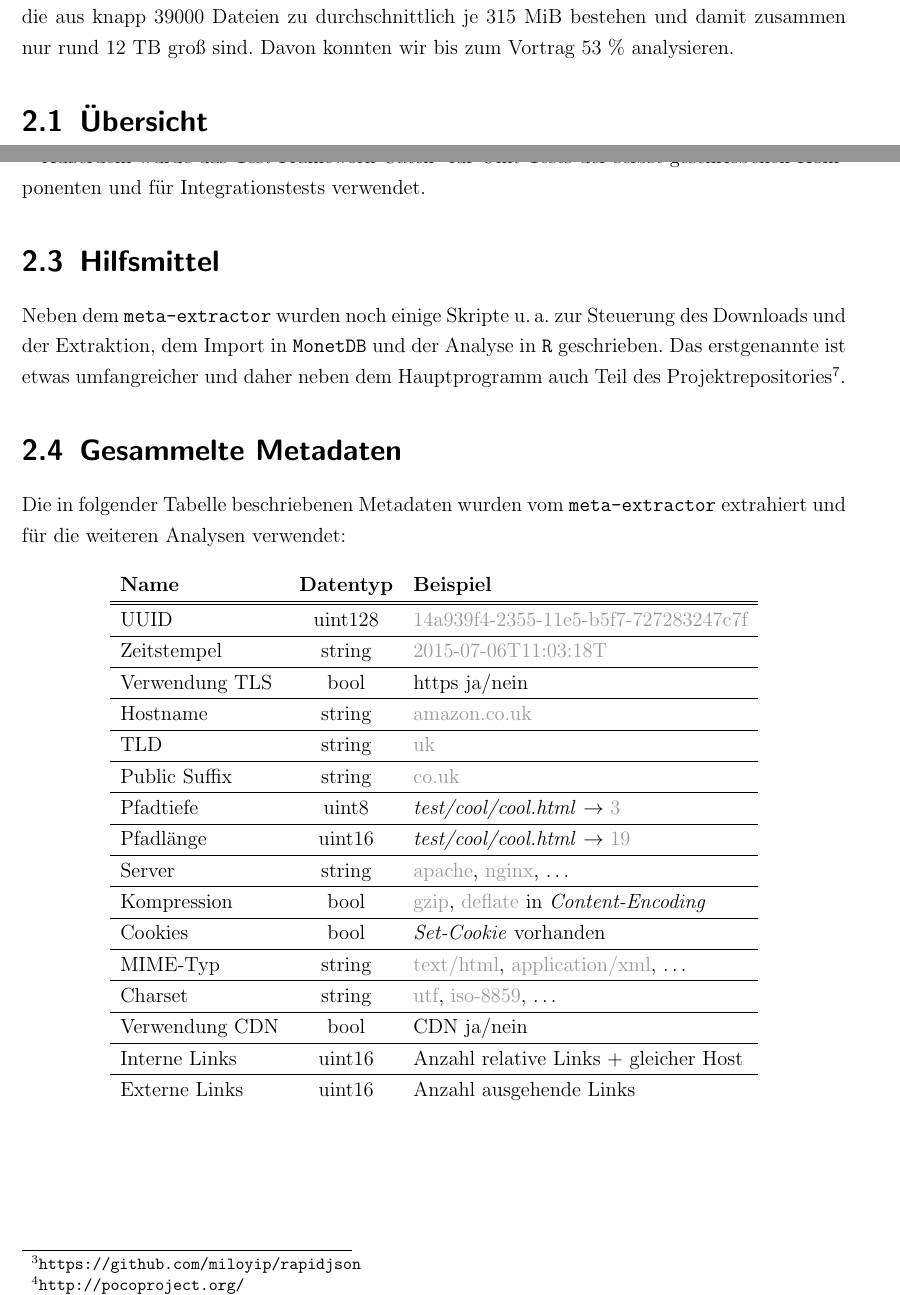
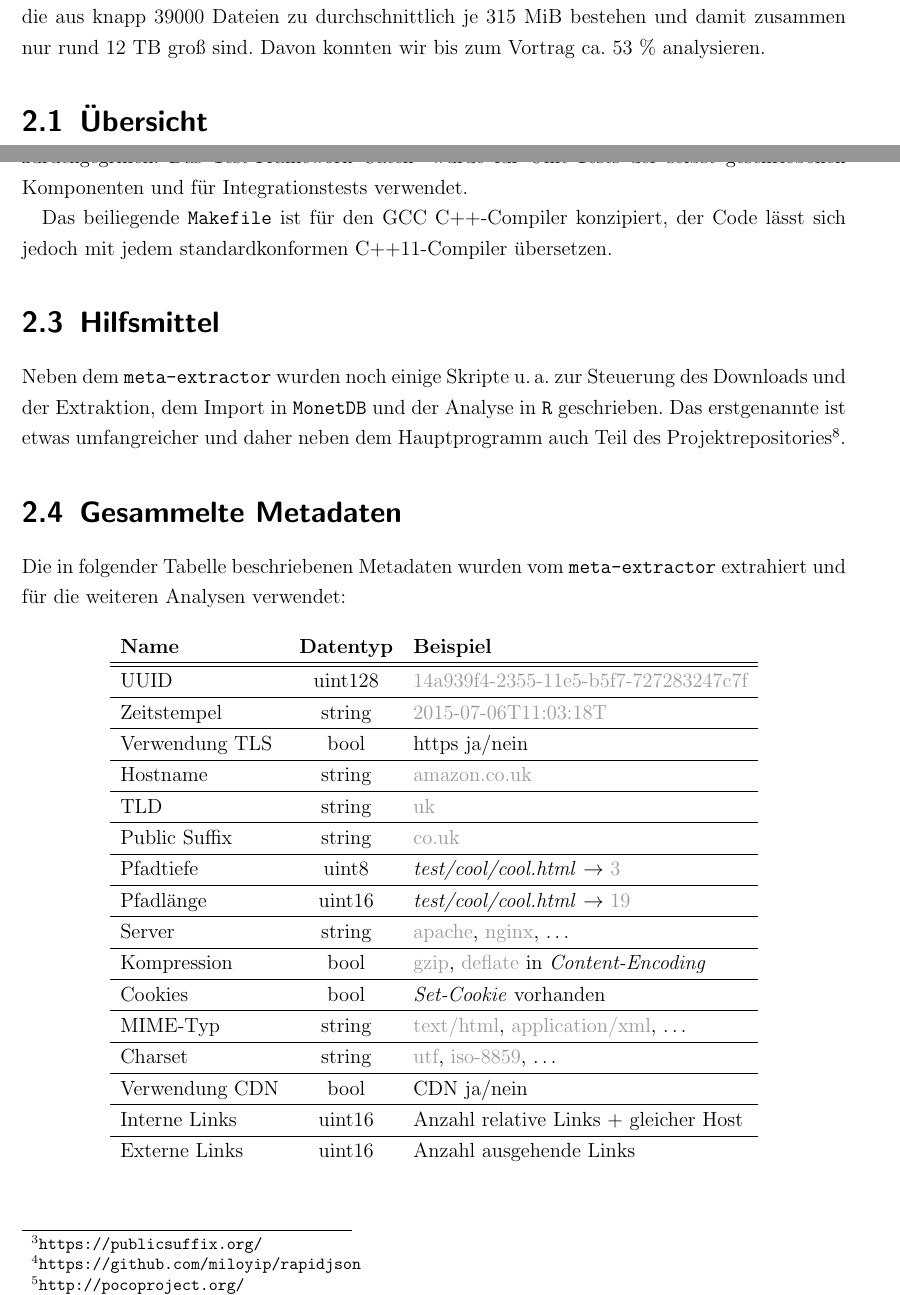
Before and after one commit to klemens/ALI-CC, a LaTeX document (presentation/paper.tex): two parts of pages 3 and 4 of 16, joined at a grey line, cut so that both start at the same text. Compiled offline with pdfLaTeX.

Commit message:
Fix some small things in the Analyse-Part

```diff
--- a/presentation/paper.tex
+++ b/presentation/paper.tex
@@ -22,7 +22,7 @@
 \titlehead{Seminar: Anwendungen Linguistische Informatik \hfill Vortrag am 06.07.2015}
 \title{\vspace{3cm}Common Crawl}
 \subtitle{Analyse des Crawling-Prozesses und der Textextraktion}
-\author{Erik Körner \and Kai Hainke \and Klemens Schölhorn}
+\author{Klemens Schölhorn \and Erik Körner \and Kai Hainke}
 
 % show toc on titlepage
 \setuptoc{toc}{leveldown}
@@ -88,7 +88,7 @@ Bandbreitenbeschränkungen und eine Bearbeitung in AWS mit Hilfe von EC2-Instanz
 aufgrund von finanziellen Einschränkungen nicht möglich war, haben wir unsere
 Analyse auf die WAT-Dateien beschränkt, die aus knapp 39000 Dateien zu
 durchschnittlich je 315 MiB bestehen und damit zusammen nur rund 12 TB groß sind.
-Davon konnten wir bis zum Vortrag 53 \% analysieren.
+Davon konnten wir bis zum Vortrag ca. 53 \% analysieren.
 
 \section{Übersicht}
 
@@ -129,15 +129,12 @@ kann.
 
 Dazu wurden neben einem csv-Writer ein standardkonformer WARC-Parser und eine
 Trie-Implementierung für den effizienten Lookup des \texttt{Public Suffix} einer
-Domain aus der \texttt{Public Suffix}-Liste implementiert.
-Außerdem wurde auf RapidJSON\footnote{\url{https://github.com/miloyip/rapidjson}}
-zum schnellen Parsen der WAT-Metadaten, auf die \texttt{URI}-Klasse des
+Domain aus der \texttt{Public Suffix}-Liste\footnote{\url{https://publicsuffix.org/}} implementiert. Außerdem wurde auf RapidJSON\footnote{\url{https://github.com/miloyip/rapidjson}}
+zum schnellen Parsen der WAT-Metadaten, auf die URI-Klasse des
 POCO-Projektes\footnote{\url{http://pocoproject.org/}} und auf
-TCLAP\footnote{\url{http://tclap.sourceforge.net/}} für das CLI zurückgegriffen.
+TCLAP\footnote{\url{http://tclap.sourceforge.net/}} für das CLI zurückgegriffen. Das Test-Framework Catch\footnote{\url{https://github.com/philsquared/Catch}} wurde für Unit-Tests der selbst geschriebenen Komponenten und für Integrationstests verwendet.
 
-Außerdem wurde das Test-Framework
-Catch\footnote{\url{https://github.com/philsquared/Catch}} für Unit-Tests der
-selbst geschriebenen Komponenten und für Integrationstests verwendet.
+Das beiliegende \texttt{Makefile} ist für den GCC C++-Compiler konzipiert, der Code lässt sich jedoch mit jedem standardkonformen C++11-Compiler übersetzen.
 
 \section{Hilfsmittel}
 
```
Also changed, not shown: presentation/paper.tex (1 more changed lines).
